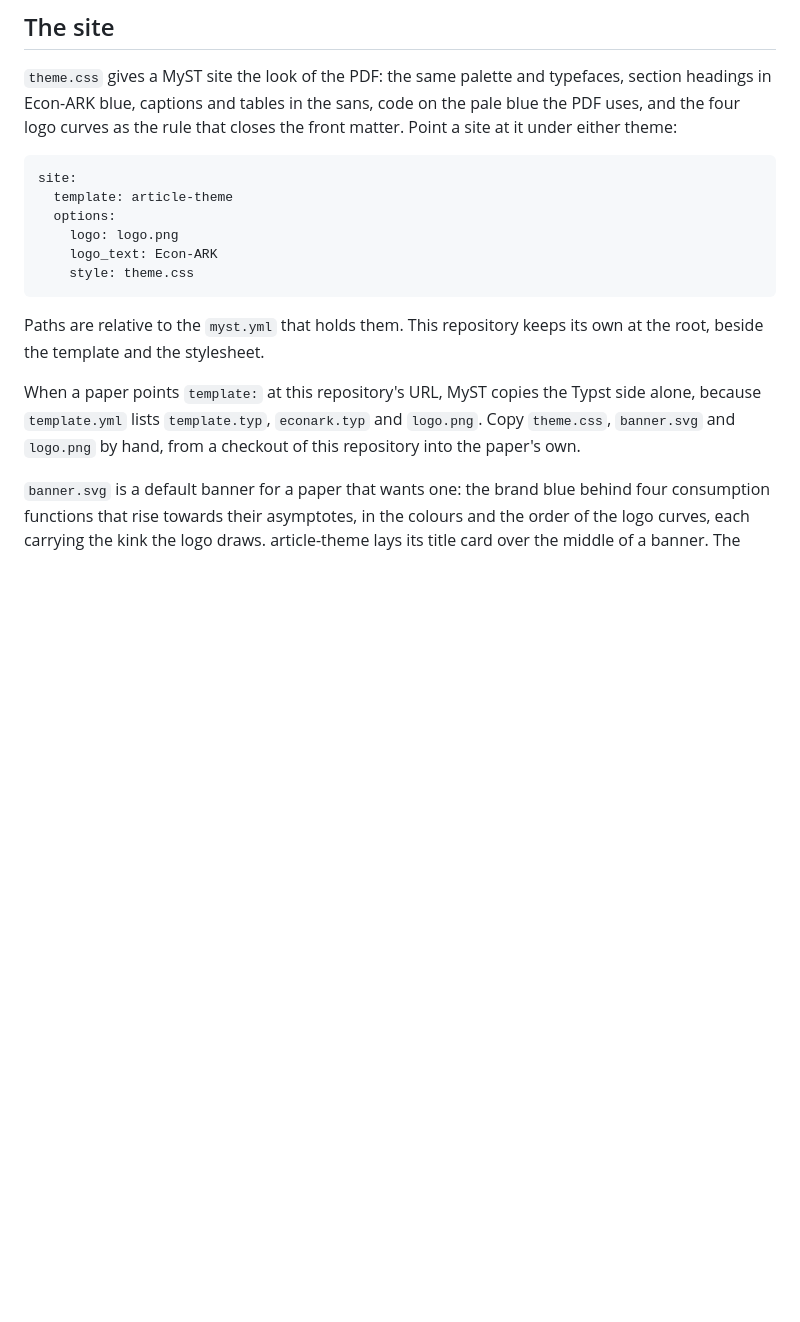
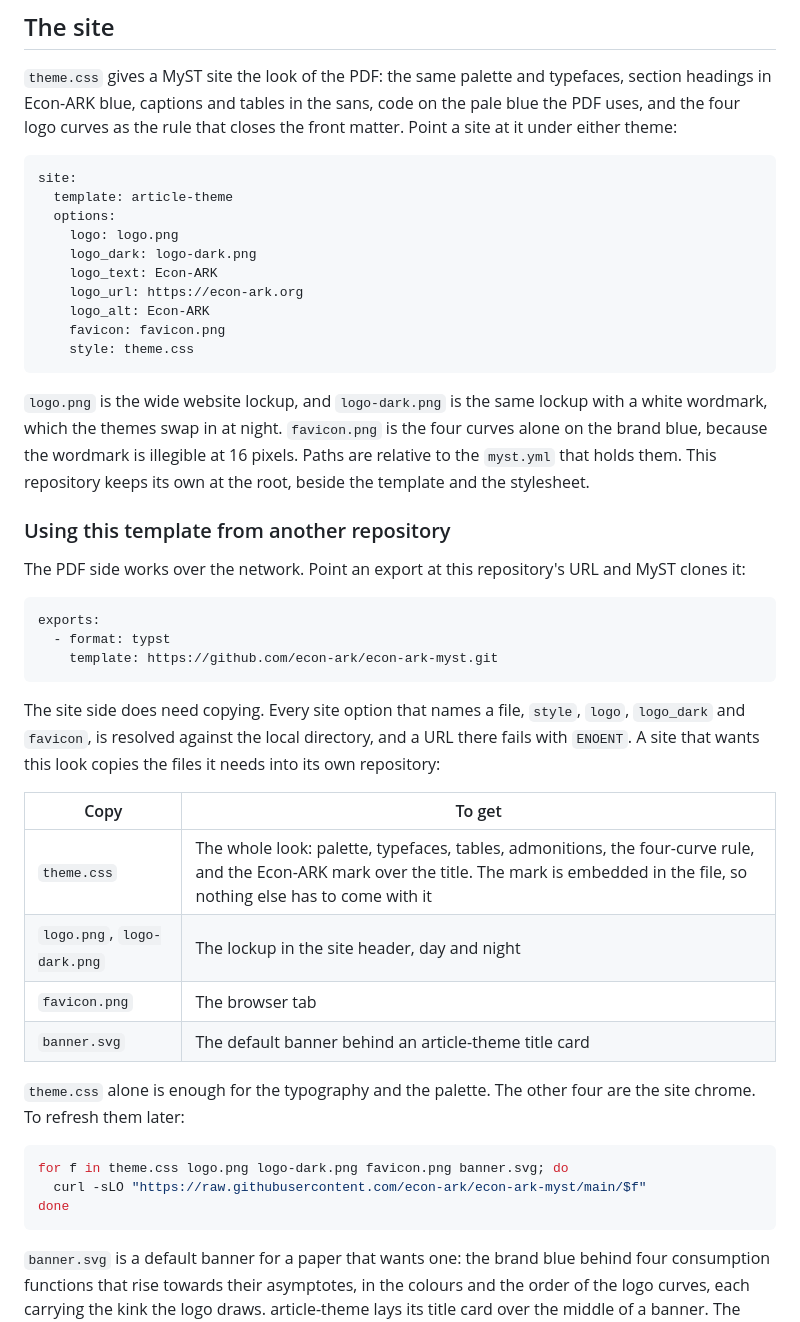
Before and after one commit to econ-ark/econ-ark-myst, a Markdown page: README.md, the part around the change. Rendered like a GitHub page; blank space fills up the shorter version.

Commit message:
Say what another repository has to copy, and what it does not
The PDF side needs no copying, which a build against a public template URL
confirms. Every site option that names a file is resolved locally, and a URL
there fails with ENOENT, so the site side is five files.

````diff
--- a/README.md
+++ b/README.md
@@ -248,13 +248,42 @@ site:
   template: article-theme
   options:
     logo: logo.png
+    logo_dark: logo-dark.png
     logo_text: Econ-ARK
+    logo_url: https://econ-ark.org
+    logo_alt: Econ-ARK
+    favicon: favicon.png
     style: theme.css
 ```
 
-Paths are relative to the `myst.yml` that holds them. This repository keeps its own at the root, beside the template and the stylesheet.
+`logo.png` is the wide website lockup, and `logo-dark.png` is the same lockup with a white wordmark, which the themes swap in at night. `favicon.png` is the four curves alone on the brand blue, because the wordmark is illegible at 16 pixels. Paths are relative to the `myst.yml` that holds them. This repository keeps its own at the root, beside the template and the stylesheet.
 
-When a paper points `template:` at this repository's URL, MyST copies the Typst side alone, because `template.yml` lists `template.typ`, `econark.typ` and `logo.png`. Copy `theme.css`, `banner.svg` and `logo.png` by hand, from a checkout of this repository into the paper's own.
+### Using this template from another repository
+
+The PDF side works over the network. Point an export at this repository's URL and MyST clones it:
+
+```yaml
+exports:
+  - format: typst
+    template: https://github.com/econ-ark/econ-ark-myst.git
+```
+
+The site side does need copying. Every site option that names a file, `style`, `logo`, `logo_dark` and `favicon`, is resolved against the local directory, and a URL there fails with `ENOENT`. A site that wants this look copies the files it needs into its own repository:
+
+| Copy | To get |
+|------|--------|
+| `theme.css` | The whole look: palette, typefaces, tables, admonitions, the four-curve rule, and the Econ-ARK mark over the title. The mark is embedded in the file, so nothing else has to come with it |
+| `logo.png`, `logo-dark.png` | The lockup in the site header, day and night |
+| `favicon.png` | The browser tab |
+| `banner.svg` | The default banner behind an article-theme title card |
+
+`theme.css` alone is enough for the typography and the palette. The other four are the site chrome. To refresh them later:
+
+```sh
+for f in theme.css logo.png logo-dark.png favicon.png banner.svg; do
+  curl -sLO "https://raw.githubusercontent.com/econ-ark/econ-ark-myst/main/$f"
+done
+```
 
 `banner.svg` is a default banner for a paper that wants one: the brand blue behind four consumption functions that rise towards their asymptotes, in the colours and the order of the logo curves, each carrying the kink the logo draws. article-theme lays its title card over the middle of a banner. The curves run out below the card and off the right edge, where the card leaves the field open. Set it for every page under `project:`, or for one page in its own frontmatter:
 
````
